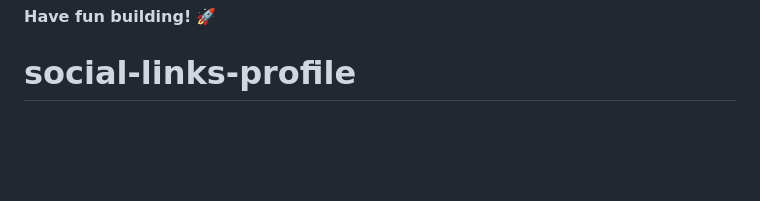
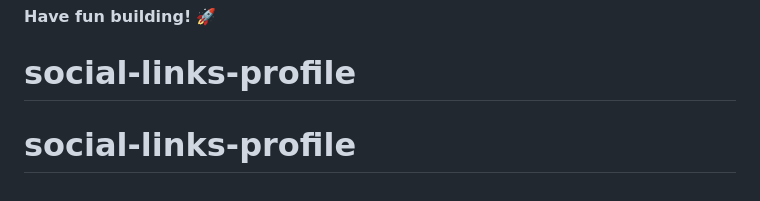
Before and after one commit to SiddLopez/social-links-profile, a Markdown page: README.md, the part around the change. Drawn GitHub-style; blank space fills up the shorter version.

```diff
--- a/README.md
+++ b/README.md
@@ -105,3 +105,4 @@ This challenge is completely free. Please share it with anyone who will find it
 
 **Have fun building!** 🚀
 # social-links-profile
+# social-links-profile
```
